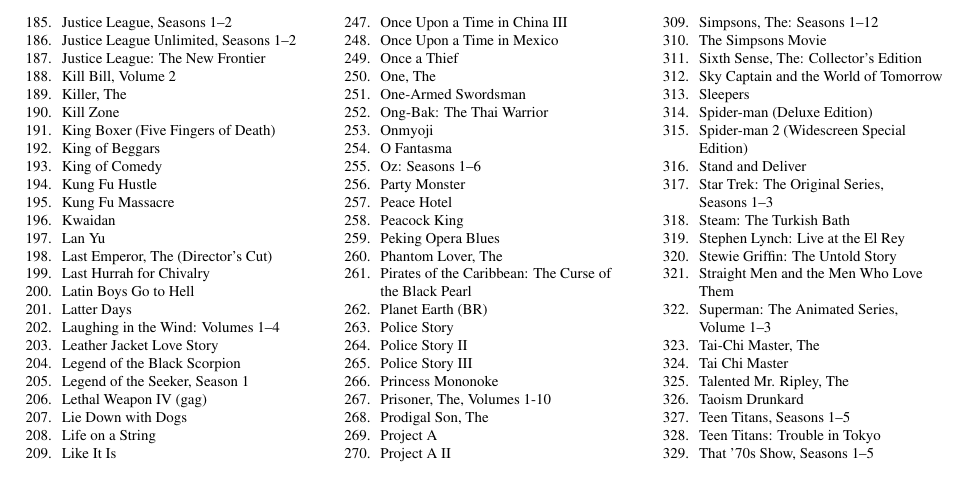
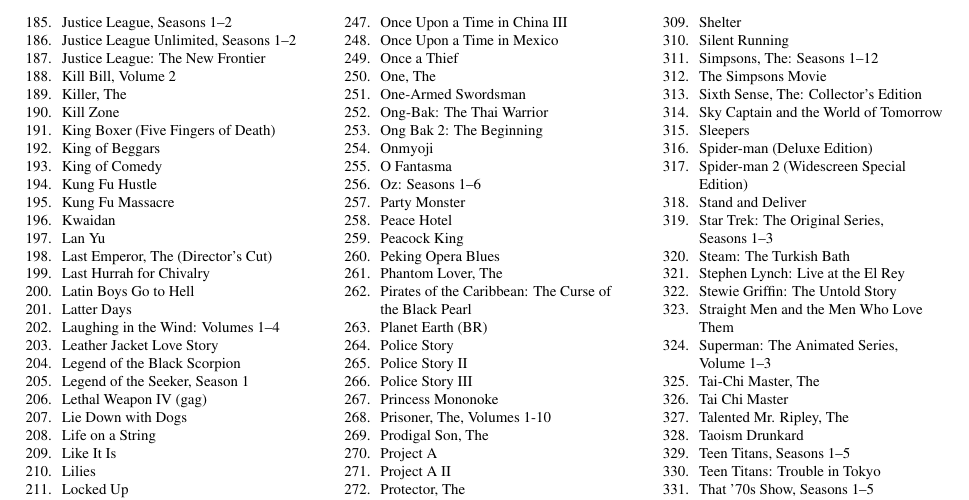
Before and after one commit to davidmjones/books, a LaTeX document (dvds.tex): part of page 2 of 2, cut so that both start at the same text, the shorter picture padded with empty space. Compiled offline with pdfLaTeX; a LaTeX package or settings file that is missing is left out.

Commit message:
February 5, 2010, acquisitions.
git-svn-id: file://localhost/home/dmj/TMP/books-repo/books.repo@361 d1133d4f-d2d0-46e2-bbe7-a0824656c080

```diff
--- a/dvds.tex
+++ b/dvds.tex
@@ -298,6 +298,7 @@
 \item One, The
 \item One-Armed Swordsman
 \item Ong-Bak: The Thai Warrior
+\item Ong Bak~2: The Beginning
 \item Onmyoji
 \item O~Fantasma
 \item Oz: Seasons 1--6
@@ -316,6 +317,7 @@
 \item Prodigal Son, The
 \item Project A
 \item Project A II
+\item Protector, The
 \item Psycho
 \item Pushing Hands
 \item Queer as Folk: Series~1--2
```
Also changed, not shown: 1 other file.
